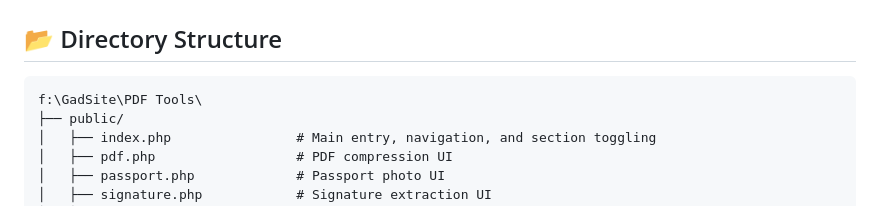
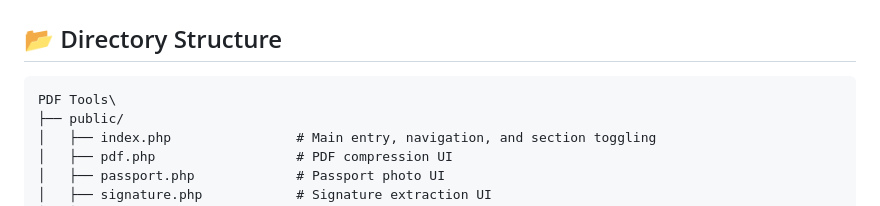
Before and after one commit to saini999/PDF-Tools, a Markdown page: readme.md, the part around the change. Rendered like a GitHub page.

Commit message:
minor freadme update

````diff
--- a/readme.md
+++ b/readme.md
@@ -7,7 +7,7 @@ A modern, user-friendly web suite for compressing PDFs, extracting passport phot
 ## 📂 Directory Structure
 
 ```text
-f:\GadSite\PDF Tools\
+PDF Tools\
 ├── public/
 │   ├── index.php                # Main entry, navigation, and section toggling
 │   ├── pdf.php                  # PDF compression UI
````
